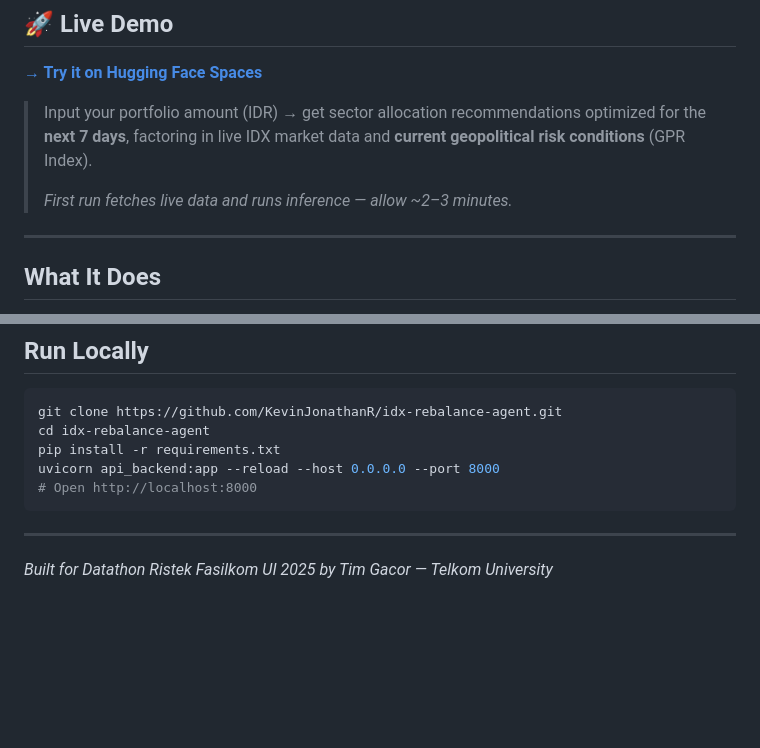
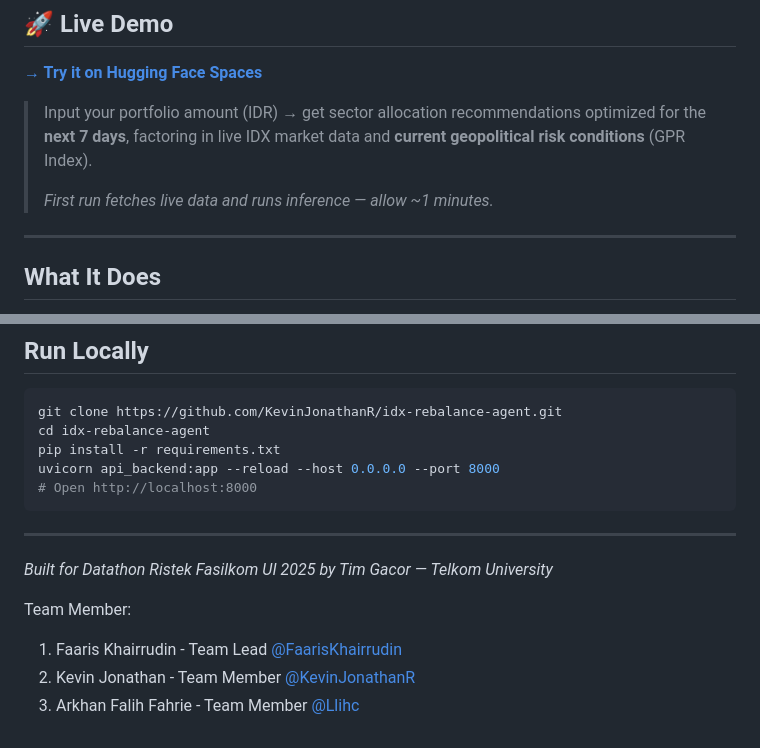
Before and after one commit to KevinJonathanR/idx-rebalance-agent, a Markdown page: README.md, 2 parts joined by grey strips. GitHub-like rendering; blank space fills up the shorter version.

Commit message:
add team list in readme

```diff
--- a/README.md
+++ b/README.md
@@ -23,7 +23,7 @@ pinned: false
 
 > Input your portfolio amount (IDR) → get sector allocation recommendations optimized for the **next 7 days**, factoring in live IDX market data and **current geopolitical risk conditions** (GPR Index).
 >
-> *First run fetches live data and runs inference — allow ~2–3 minutes.*
+> *First run fetches live data and runs inference — allow ~1 minutes.*
 
 ---
 
@@ -80,3 +80,8 @@ uvicorn api_backend:app --reload --host 0.0.0.0 --port 8000
 ---
 
 *Built for Datathon Ristek Fasilkom UI 2025 by Tim Gacor — Telkom University*
+
+Team Member:
+1. Faaris Khairrudin - Team Lead [@FaarisKhairrudin](https://github.com/FaarisKhairrudin)
+2. Kevin Jonathan - Team Member [@KevinJonathanR](https://github.com/KevinJonathanR)
+3. Arkhan Falih Fahrie - Team Member [@Llihc](https://github.com/Llihc)
```
